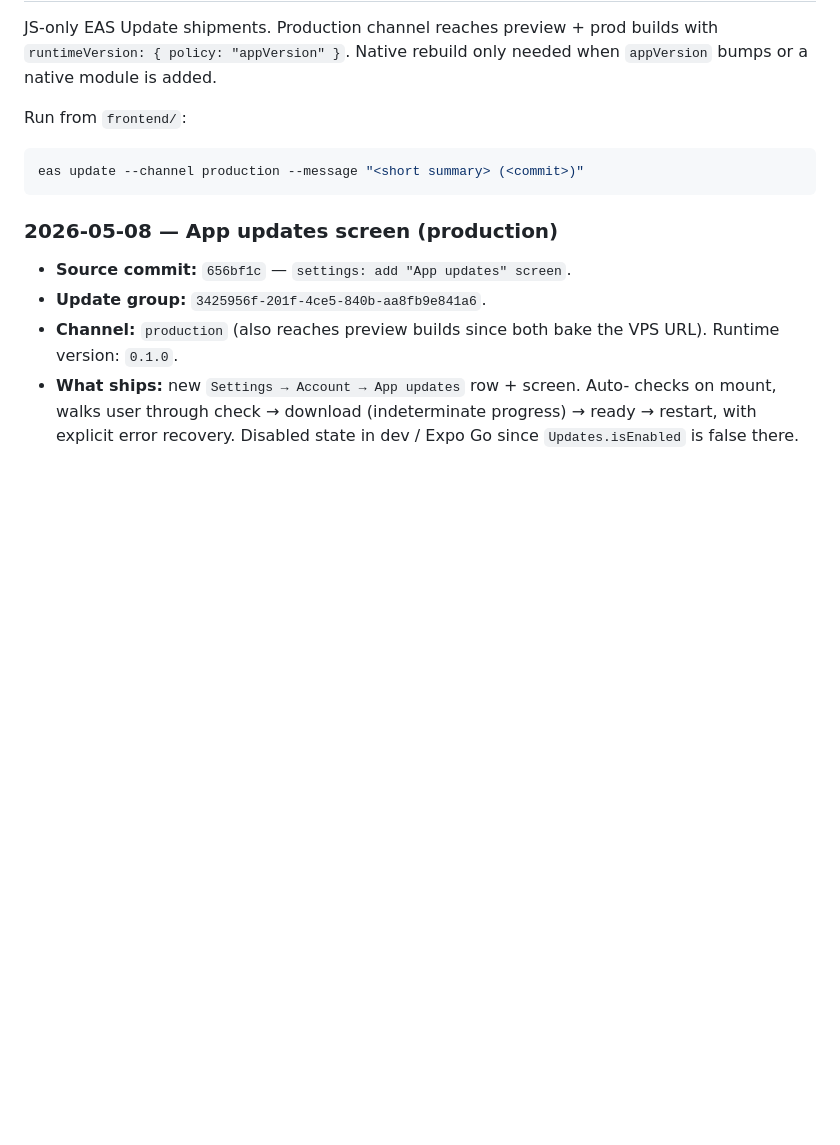
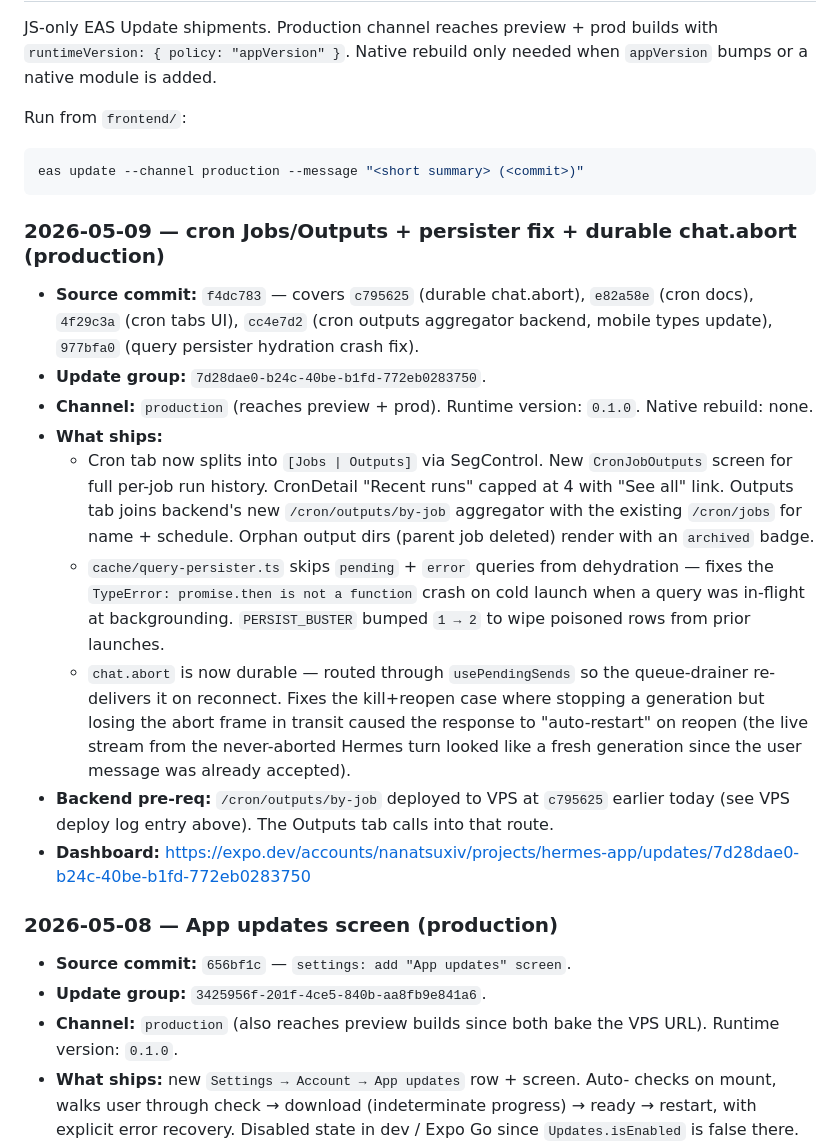
Before and after one commit to dk5761/Hermes_agent, a Markdown page: vps_setup.md, the part around the change. Rendered like a GitHub page; blank space fills up the shorter version.

Commit message:
ops: mobile OTA log — 2026-05-09 cron tabs + persister fix + abort durability
Update group 7d28dae0-b24c-40be-b1fd-772eb0283750 on production channel.

Co-Authored-By: Claude Opus 4.7 (1M context) <noreply@anthropic.com>

````diff
--- a/vps_setup.md
+++ b/vps_setup.md
@@ -293,6 +293,18 @@ Run from `frontend/`:
 eas update --channel production --message "<short summary> (<commit>)"
 ```
 
+### 2026-05-09 — cron Jobs/Outputs + persister fix + durable chat.abort (production)
+
+- **Source commit:** `f4dc783` — covers `c795625` (durable chat.abort), `e82a58e` (cron docs), `4f29c3a` (cron tabs UI), `cc4e7d2` (cron outputs aggregator backend, mobile types update), `977bfa0` (query persister hydration crash fix).
+- **Update group:** `7d28dae0-b24c-40be-b1fd-772eb0283750`.
+- **Channel:** `production` (reaches preview + prod). Runtime version: `0.1.0`. Native rebuild: none.
+- **What ships:**
+  - Cron tab now splits into `[Jobs | Outputs]` via SegControl. New `CronJobOutputs` screen for full per-job run history. CronDetail "Recent runs" capped at 4 with "See all" link. Outputs tab joins backend's new `/cron/outputs/by-job` aggregator with the existing `/cron/jobs` for name + schedule. Orphan output dirs (parent job deleted) render with an `archived` badge.
+  - `cache/query-persister.ts` skips `pending` + `error` queries from dehydration — fixes the `TypeError: promise.then is not a function` crash on cold launch when a query was in-flight at backgrounding. `PERSIST_BUSTER` bumped `1 → 2` to wipe poisoned rows from prior launches.
+  - `chat.abort` is now durable — routed through `usePendingSends` so the queue-drainer re-delivers it on reconnect. Fixes the kill+reopen case where stopping a generation but losing the abort frame in transit caused the response to "auto-restart" on reopen (the live stream from the never-aborted Hermes turn looked like a fresh generation since the user message was already accepted).
+- **Backend pre-req:** `/cron/outputs/by-job` deployed to VPS at `c795625` earlier today (see VPS deploy log entry above). The Outputs tab calls into that route.
+- **Dashboard:** https://expo.dev/accounts/nanatsuxiv/projects/hermes-app/updates/7d28dae0-b24c-40be-b1fd-772eb0283750
+
 ### 2026-05-08 — App updates screen (production)
 
 - **Source commit:** `656bf1c` — `settings: add "App updates" screen`.
````
